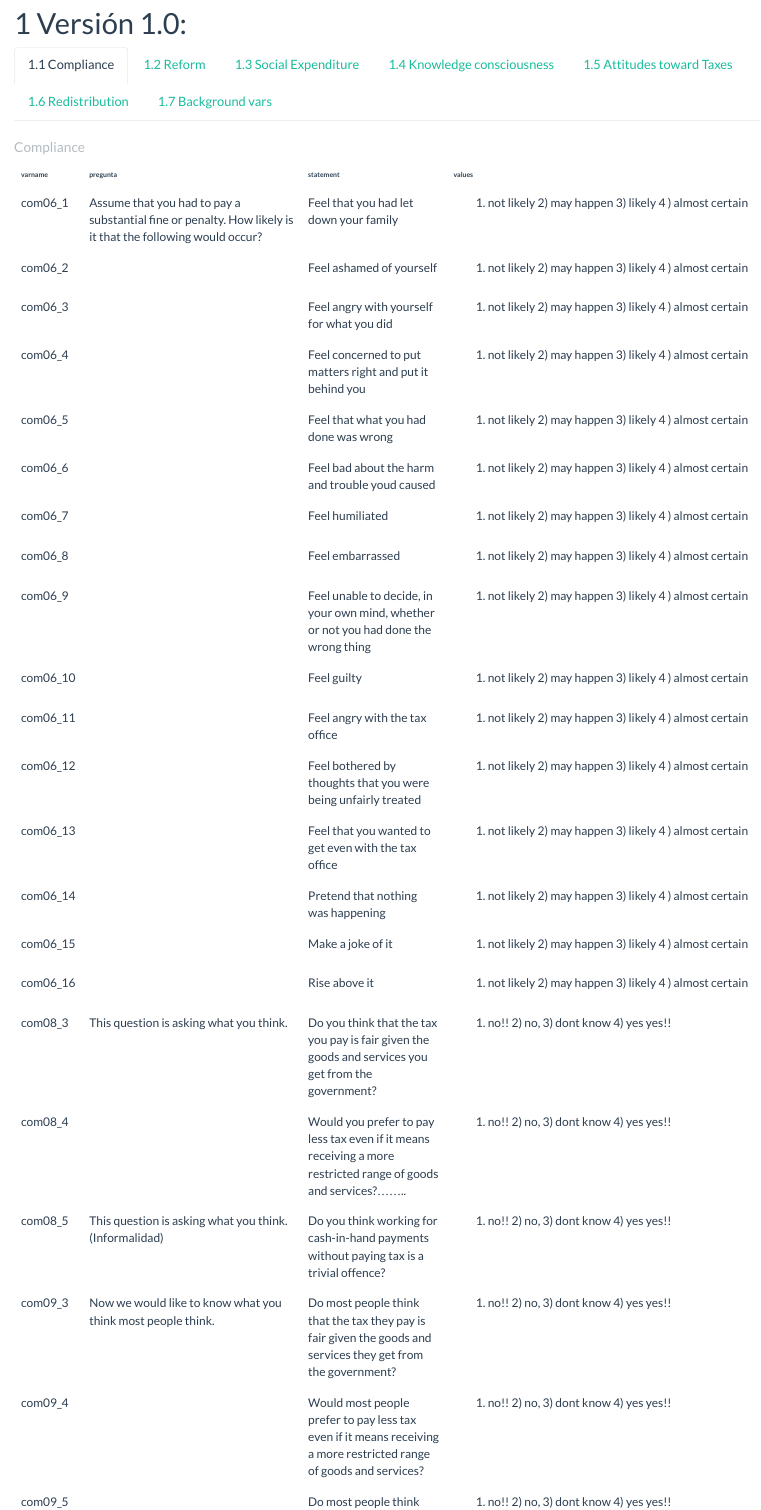
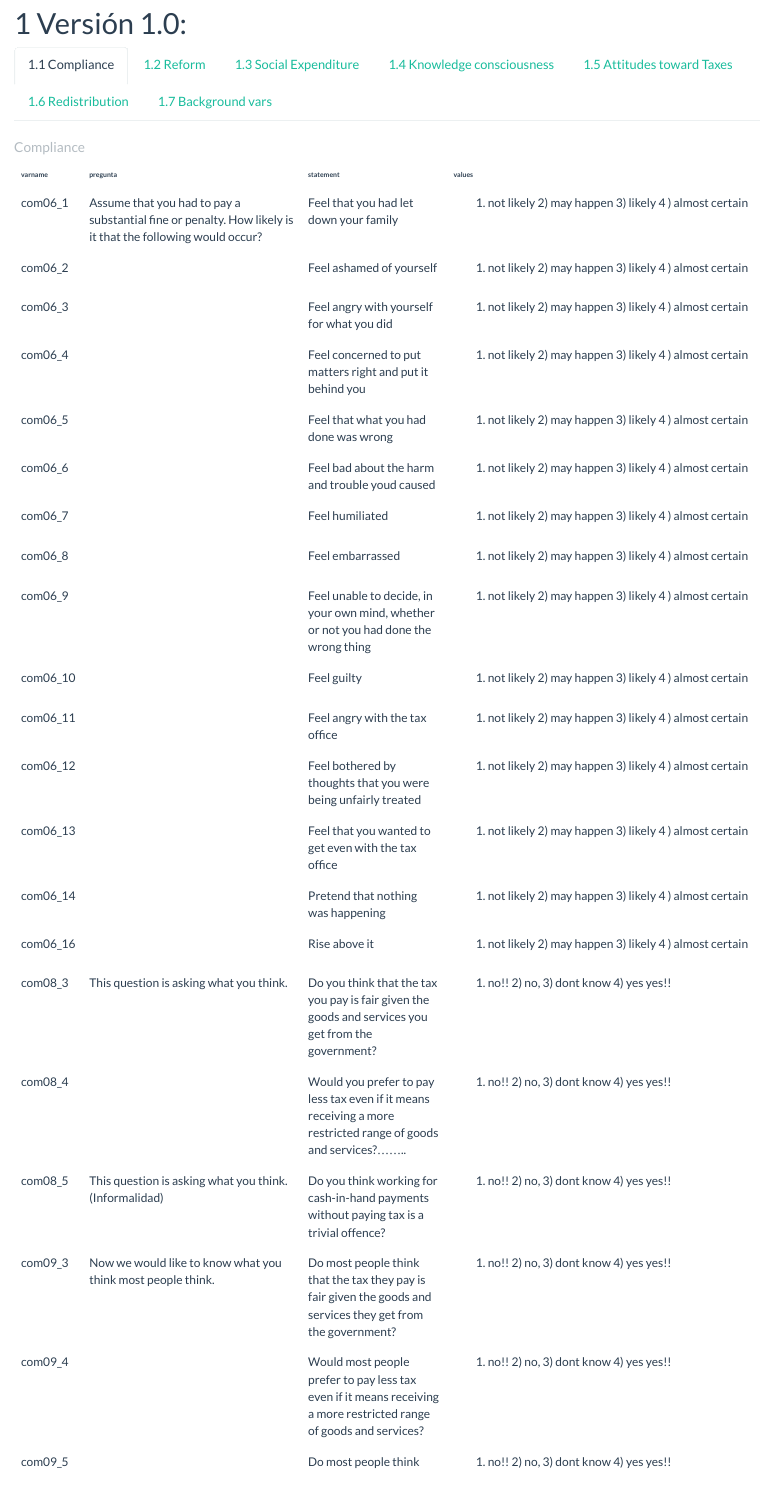
Before and after one commit to Kevin-carrasco/cuestionario-lisa, an R Markdown document (index.Rmd): the page in a window 1100 px wide, from 220 px down. Rendered offline with R 4.5, knitr and Pandoc, with nearby package versions; some code elsewhere in the file could not run offline; a font, style sheet, LaTeX package, included part or bibliography that could not be used is replaced or left out.

Commit message:
update23marzo

```diff
--- a/data/quest.csv
+++ b/data/quest.csv
@@ -13,7 +13,6 @@ com,com06_11,Assume that you had to pay a substantial fine or penalty. How likel
 com,com06_12,Assume that you had to pay a substantial fine or penalty. How likely is it that the following would occur?,Feel bothered by thoughts that you were being unfairly treated,1= not likely; 2= may happen; 3= likely; 4 = almost certain
 com,com06_13,Assume that you had to pay a substantial fine or penalty. How likely is it that the following would occur?,Feel that you wanted to get even with the tax office,1= not likely; 2= may happen; 3= likely; 4 = almost certain
 com,com06_14,Assume that you had to pay a substantial fine or penalty. How likely is it that the following would occur?,Pretend that nothing was happening,1= not likely; 2= may happen; 3= likely; 4 = almost certain
-com,com06_15,Assume that you had to pay a substantial fine or penalty. How likely is it that the following would occur?,Make a joke of it,1= not likely; 2= may happen; 3= likely; 4 = almost certain
 com,com06_16,Assume that you had to pay a substantial fine or penalty. How likely is it that the following would occur?,Rise above it,1= not likely; 2= may happen; 3= likely; 4 = almost certain
 com,com08_3,This question is asking what you think.,Do you think that the tax you pay is fair given the goods and services you get from the government?,"1= no!!; 2= no, 3= dont know; 4= yes; yes!!"
 com,com08_4,This question is asking what you think.,Would you prefer to pay less tax even if it means receiving a more restricted range of goods and services?........,"1= no!!; 2= no, 3= dont know; 4= yes; yes!!"
--- a/index.Rmd
+++ b/index.Rmd
@@ -83,7 +83,8 @@ dat01 <- que01 %>% select(varmodule,varname,pregunta,statement,values)
 delete<- c("com05_1","com05_2","com05_3","com05_4","com05_5","com05_6",
            "com05_7","com05_8","com05_9","com05_10","com05_11","com05_12",
            "com08_1","com08_2","com08_6","com09_1","com09_2","com09_6","com10_6",
-           "com10_7","com10_9","com10_10","com15_1","ref17_2","ref17_3","ref17_4","ref17_5","att09_2")
+           "com10_7","com10_9","com10_10","com15_1","ref17_2","ref17_3","ref17_4","ref17_5","att09_2",
+           "com06_15","com13_01","kno03_01","kno05_01","att04_03","att05_06","att05_07","att05_08","att08_01","att08_02","att08_03")
 dat01 <- dat01 %>% filter(!(varname  %in%  delete))
 fwrite(x = dat01,file = "data/quest.csv",sep = ",")
 dat02 <- fread(file = "data/quest.csv",encoding = "UTF-8")
```
Also changed, not shown: index.pdf, 1 other file.
